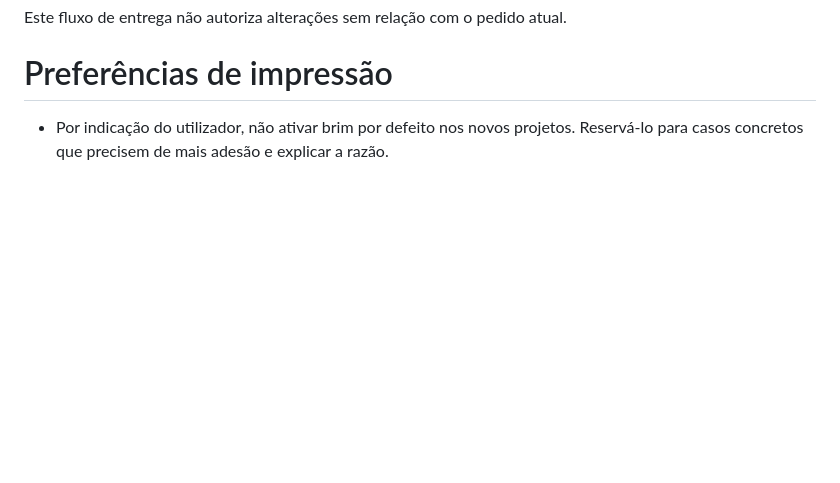
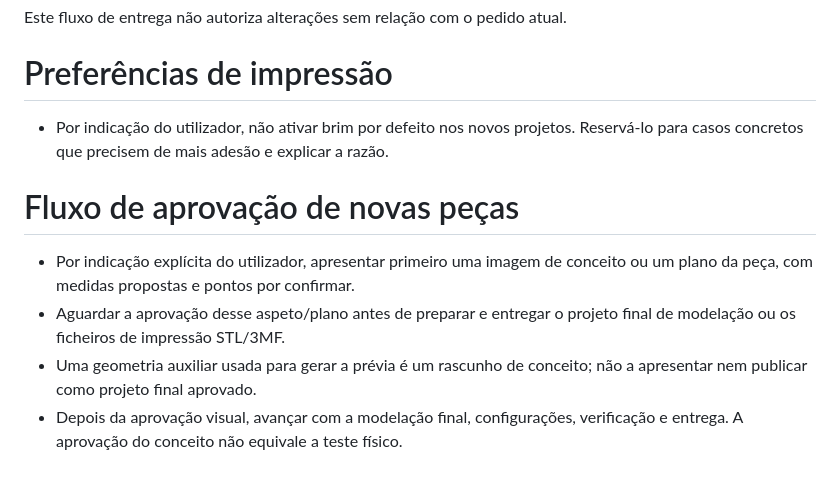
Before and after one commit to kruzpt/Build, a Markdown page: AGENTS.md, the part around the change. Drawn GitHub-style; blank space fills up the shorter version.

```diff
--- a/AGENTS.md
+++ b/AGENTS.md
@@ -26,3 +26,14 @@ Este fluxo de entrega não autoriza alterações sem relação com o pedido atua
 
 - Por indicação do utilizador, não ativar brim por defeito nos novos projetos.
   Reservá-lo para casos concretos que precisem de mais adesão e explicar a razão.
+
+# Fluxo de aprovação de novas peças
+
+- Por indicação explícita do utilizador, apresentar primeiro uma imagem de
+  conceito ou um plano da peça, com medidas propostas e pontos por confirmar.
+- Aguardar a aprovação desse aspeto/plano antes de preparar e entregar o
+  projeto final de modelação ou os ficheiros de impressão STL/3MF.
+- Uma geometria auxiliar usada para gerar a prévia é um rascunho de conceito;
+  não a apresentar nem publicar como projeto final aprovado.
+- Depois da aprovação visual, avançar com a modelação final, configurações,
+  verificação e entrega. A aprovação do conceito não equivale a teste físico.
```
Also changed, not shown: designs/anilha-lobito-v2-plano.md (added, +25 -0 lines), designs/anilha-lobito-v2-conceito.png (added).
